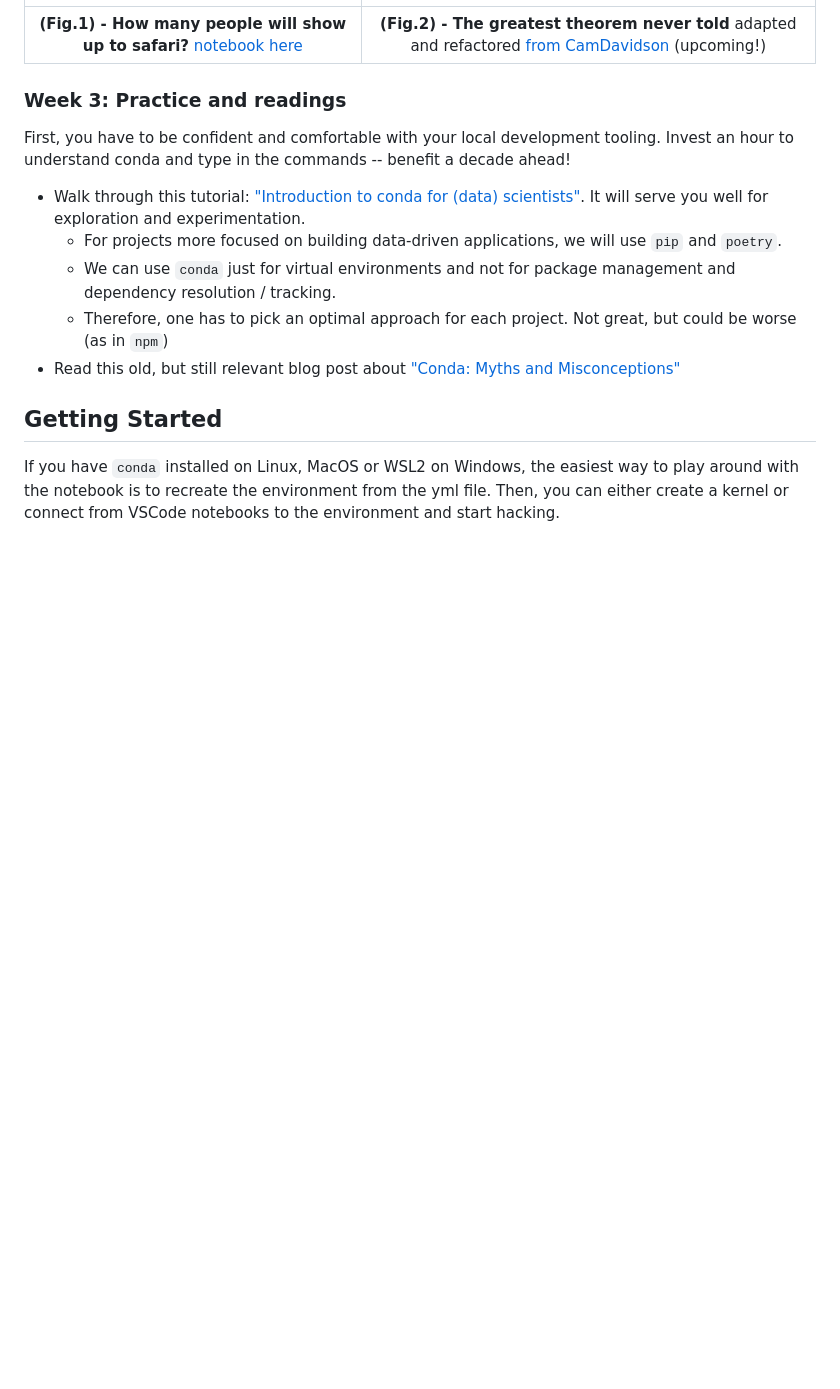
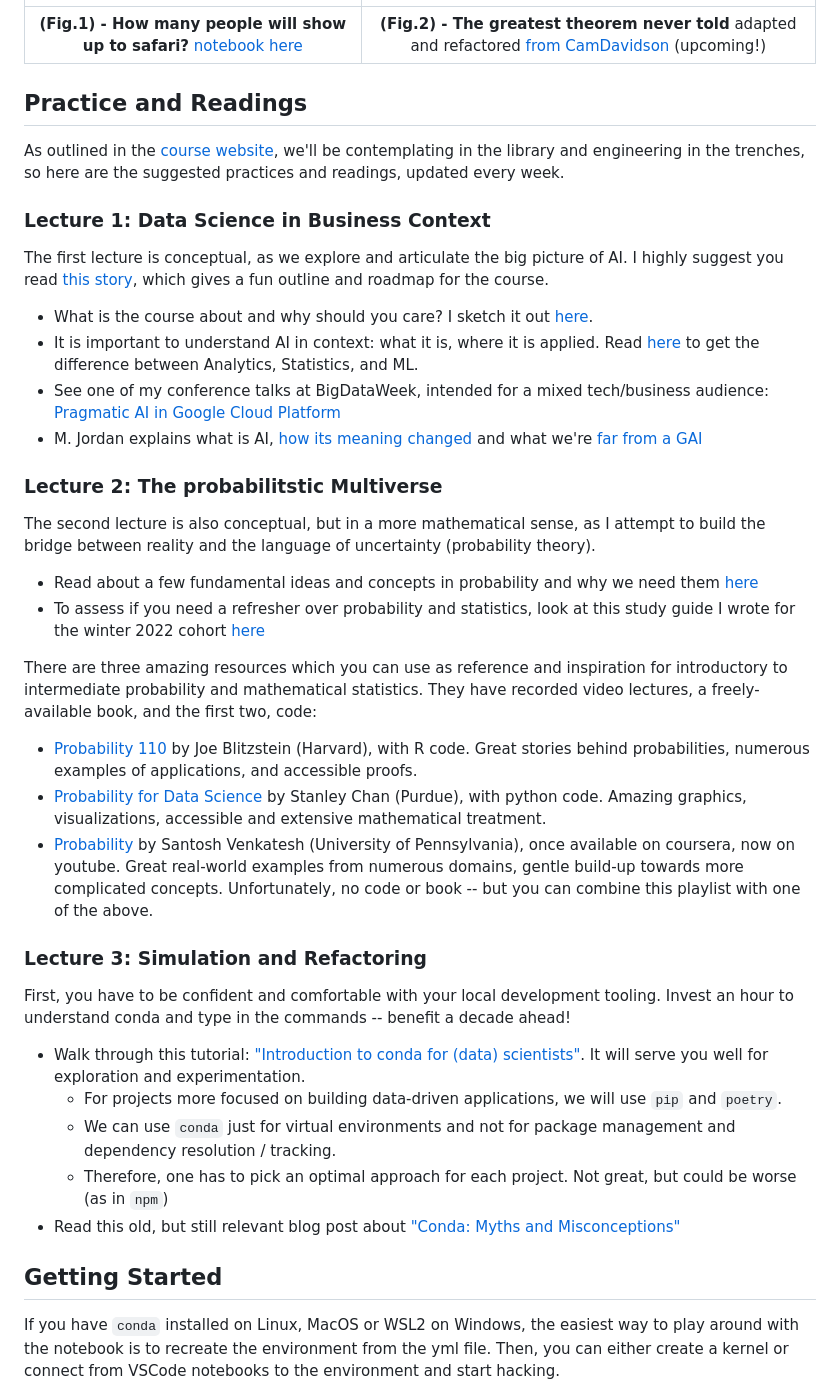
Before and after one commit to Bizovi/decision-making, a Markdown page: README.md, the part around the change. GitHub-like rendering; blank space fills up the shorter version.

Commit message:
Add references and resources for the first 3 lectures

```diff
--- a/README.md
+++ b/README.md
@@ -23,7 +23,32 @@ The repository will go through many changes as we go through the journey togethe
 |:--:|:--:|
 | **(Fig.1) - How many people will show up to safari?** [notebook here](https://github.com/Bizovi/decision-making/blob/main/playground/01_tourism.ipynb)| **(Fig.2) - The greatest theorem never told** adapted and refactored [from CamDavidson](https://nbviewer.org/github/CamDavidsonPilon/Probabilistic-Programming-and-Bayesian-Methods-for-Hackers/blob/master/Chapter4_TheGreatestTheoremNeverTold/Ch4_LawOfLargeNumbers_PyMC3.ipynb) (upcoming!)
 
-### Week 3: Practice and readings
+## Practice and Readings
+
+As outlined in the [course website](https://course.economic-cybernetics.com/), we'll be contemplating in the library and engineering in the trenches, so here are the suggested practices and readings, updated every week.
+
+### Lecture 1: Data Science in Business Context
+
+The first lecture is conceptual, as we explore and articulate the big picture of AI. I highly suggest you read [this story](#the-philosophy-v2), which gives a fun outline and roadmap for the course.
+- What is the course about and why should you care? I sketch it out [here](https://course.economic-cybernetics.com/).
+- It is important to understand AI in context: what it is, where it is applied. Read [here](https://course.economic-cybernetics.com/01_fundamentals/background.html) to get the difference between Analytics, Statistics, and ML.
+- See one of my conference talks at BigDataWeek, intended for a mixed tech/business audience: [Pragmatic AI in Google Cloud Platform](https://www.youtube.com/watch?v=02NPR_nDaxQ)
+- M. Jordan explains what is AI, [how its meaning changed](https://hdsr.mitpress.mit.edu/pub/wot7mkc1/release/9) and what we're [far from a GAI](https://spectrum.ieee.org/stop-calling-everything-ai-machinelearning-pioneer-says)
+
+
+### Lecture 2: The probabilitstic Multiverse
+
+The second lecture is also conceptual, but in a more mathematical sense, as I attempt to build the bridge between reality and the language of uncertainty (probability theory).
+
+- Read about a few fundamental ideas and concepts in probability and why we need them [here](https://course.economic-cybernetics.com/01_fundamentals/stat_foundations.html)
+- To assess if you need a refresher over probability and statistics, look at this study guide I wrote for the winter 2022 cohort [here](https://course.economic-cybernetics.com/05_archive/winter_2022.html)
+
+There are three amazing resources which you can use as reference and inspiration for introductory to intermediate probability and mathematical statistics. They have recorded video lectures, a freely-available book, and the first two, code:
+- [Probability 110](https://projects.iq.harvard.edu/stat110/home) by Joe Blitzstein (Harvard), with R code. Great stories behind probabilities, numerous examples of applications, and accessible proofs.
+- [Probability for Data Science](https://probability4datascience.com/) by Stanley Chan (Purdue), with python code. Amazing graphics, visualizations, accessible and extensive mathematical treatment.
+- [Probability](https://youtube.com/playlist?list=PLhCDzMM3Yov0ZIaxcUlsHh2T9XmiVqgMi) by Santosh Venkatesh (University of Pennsylvania), once available on coursera, now on youtube. Great real-world examples from numerous domains, gentle build-up towards more complicated concepts. Unfortunately, no code or book -- but you can combine this playlist with one of the above.
+
+### Lecture 3: Simulation and Refactoring
 
 First, you have to be confident and comfortable with your local development tooling. Invest an hour to understand conda and type in the commands -- benefit a decade ahead!
 
```
